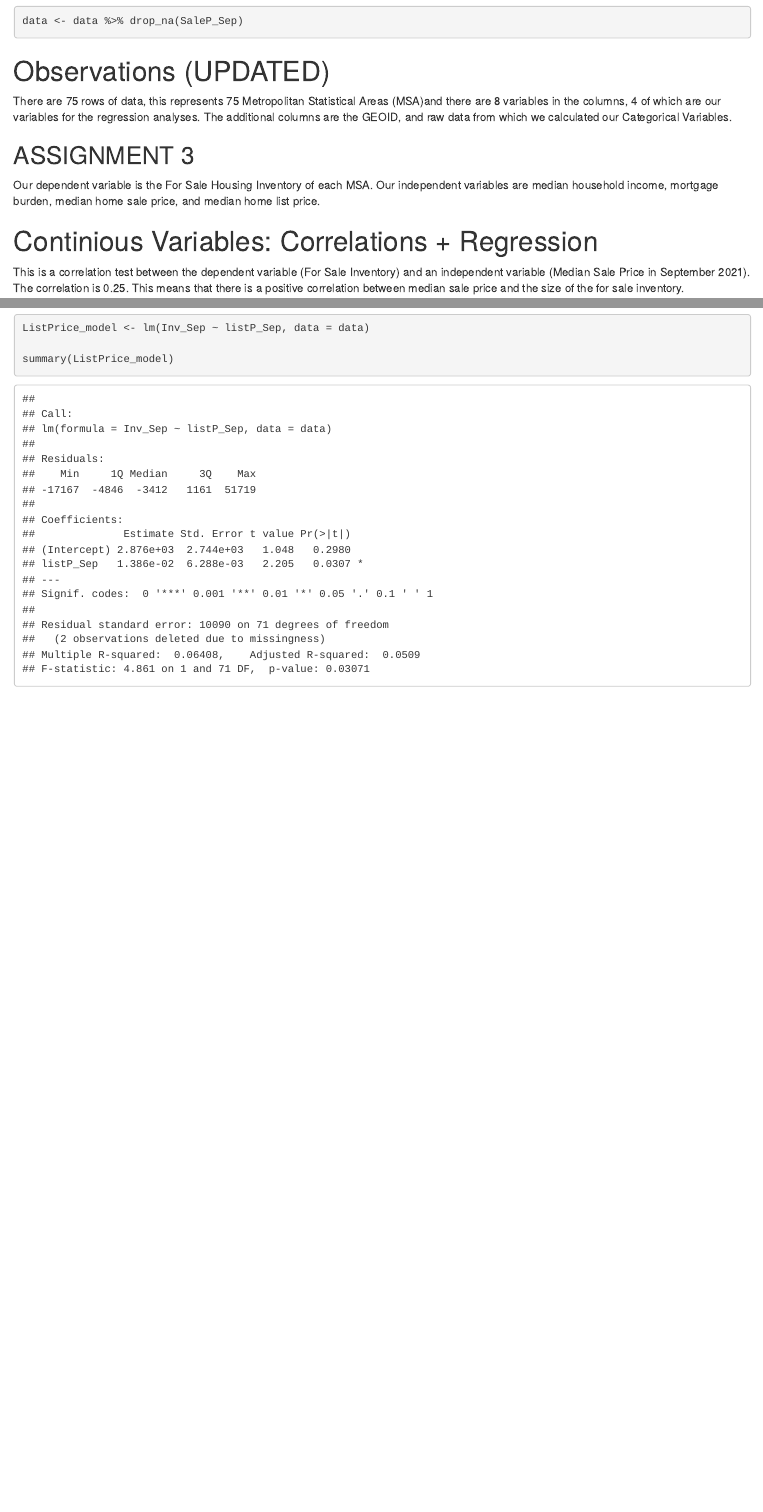
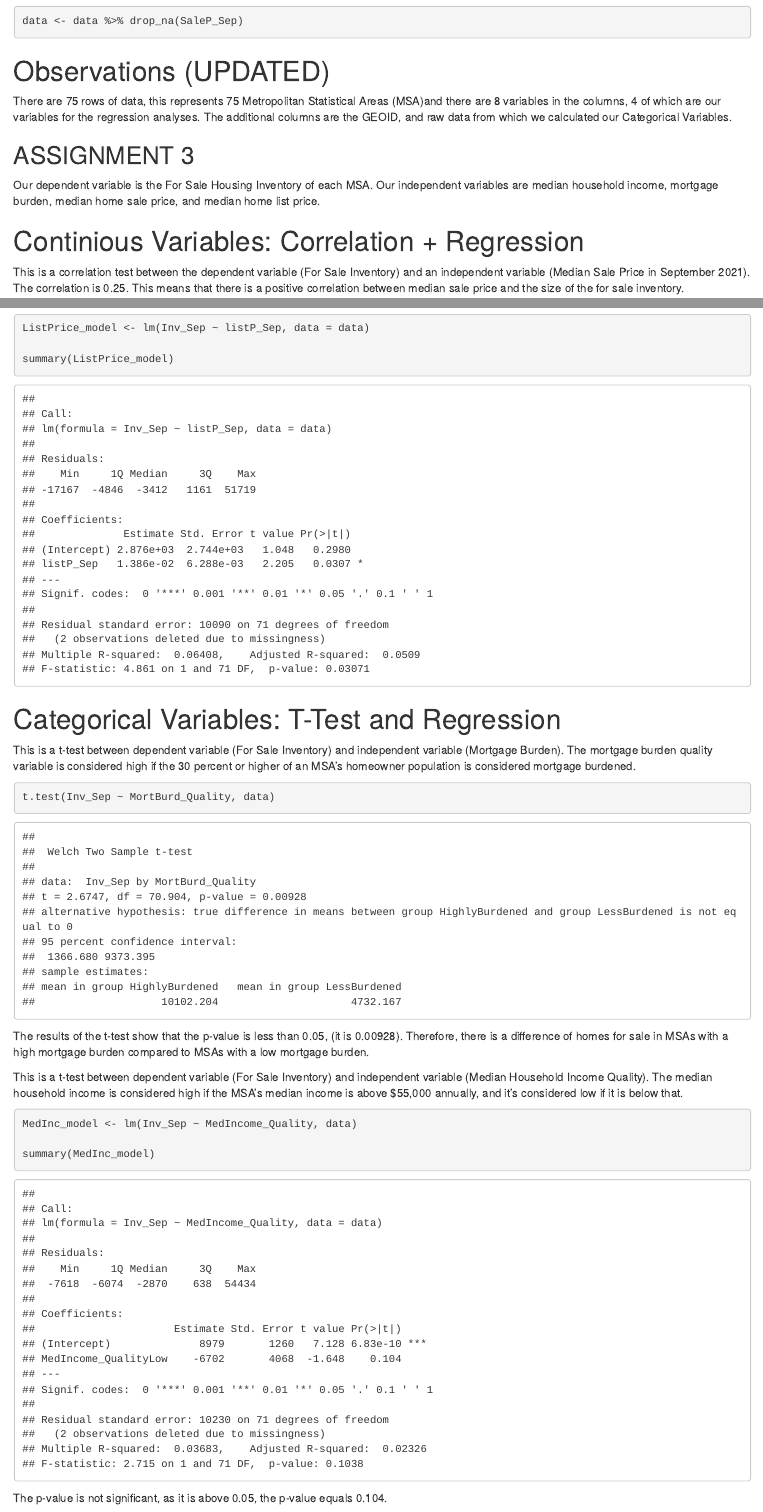
Before and after one commit to Kmyros/Quant_Analysis, an R Markdown document (Assignment_3_Kayla.Rmd): the page in a window 1100 px wide, from 5790 px down, and a second part further down, joined at a grey line. Rendered offline with R 4.5, knitr and Pandoc, with nearby package versions.

Commit message:
tests complete -km

````diff
--- a/Assignment_3_Kayla.Rmd
+++ b/Assignment_3_Kayla.Rmd
@@ -282,7 +282,7 @@ There are 75 rows of data, this represents 75 Metropolitan Statistical Areas (MS
 
 Our dependent variable is the For Sale Housing Inventory of each MSA. Our independent variables are median household income, mortgage burden, median home sale price, and median home list price.
 
-# Continious Variables: Correlations + Regression
+# Continious Variables: Correlation + Regression
 
 This is a correlation test between the dependent variable (For Sale Inventory) and an independent variable (Median Sale Price in September 2021). The correlation is 0.25. This means that there is a positive correlation between median sale price and the size of the for sale inventory.
 
@@ -302,3 +302,28 @@ ListPrice_model <- lm(Inv_Sep ~ listP_Sep, data = data)
 
 summary(ListPrice_model)
 ```
+
+
+# Categorical Variables: T-Test and Regression
+
+This is a t-test between dependent variable (For Sale Inventory) and independent variable (Mortgage Burden). The mortgage burden quality variable is considered high if the 30 percent or higher of an MSA's homeowner population is considered mortgage burdened.
+
+
+```{r}
+
+t.test(Inv_Sep ~ MortBurd_Quality, data)
+
+```
+The results of the t-test show that the p-value is less than 0.05, (it is 0.00928). Therefore, there is a difference of homes for sale in MSAs with a high mortgage burden compared to MSAs with a low mortgage burden.
+
+
+
+This is a t-test between dependent variable (For Sale Inventory) and independent variable (Median Household Income Quality). The median household income is considered high if the MSA's median income is above $55,000 annually, and it's considered low if it is below that.
+
+```{r}
+MedInc_model <- lm(Inv_Sep ~ MedIncome_Quality, data)
+
+summary(MedInc_model)
+```
+
+The p-value is not significant, as it is above 0.05, the p-value equals 0.104.
````
